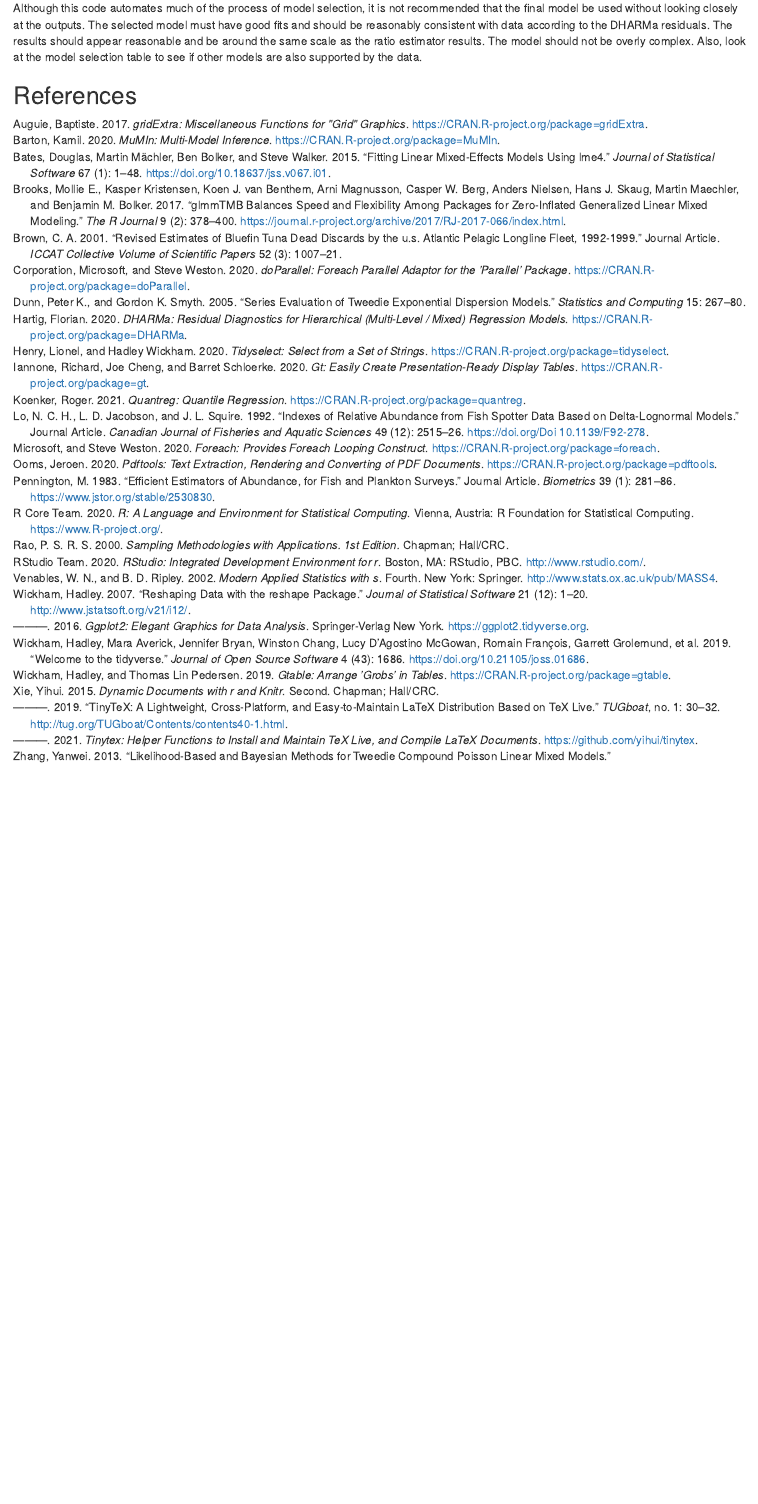
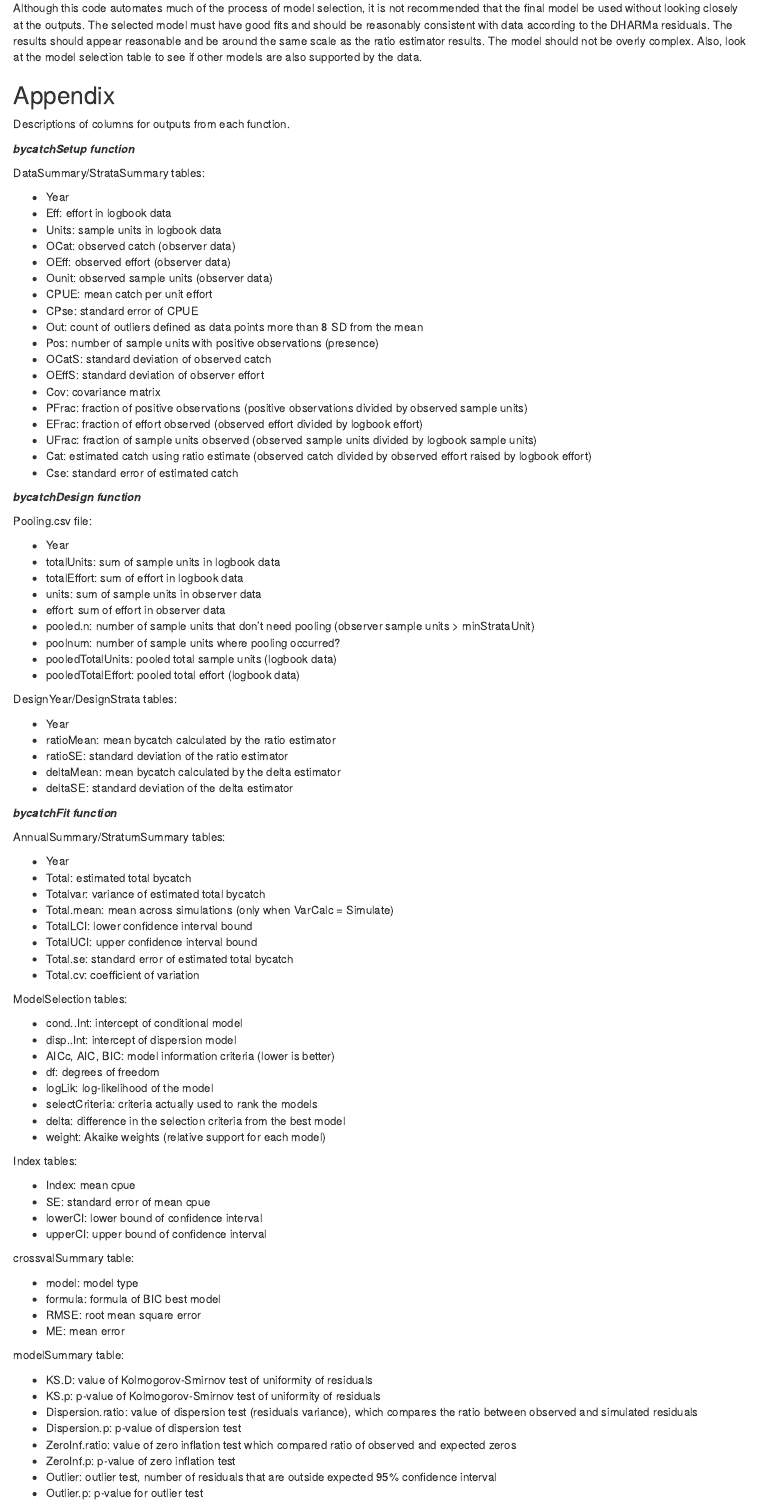
Before and after one commit to ebabcock/BycatchEstimator, an R Markdown document (vignettes/UserGuide2.Rmd): the page in a window 1100 px wide, from 7220 px down. Rendered offline with R 4.5, knitr and Pandoc, with nearby package versions.

Commit message:
user guide updates, data setup and markdown minor edits

```diff
--- a/vignettes/UserGuide2.Rmd
+++ b/vignettes/UserGuide2.Rmd
@@ -177,3 +174,101 @@
 
 Although this code automates much of the process of model selection, it is not recommended that the final model be used without looking closely at the outputs. The selected model must have good fits and should be reasonably consistent with data according to the DHARMa residuals. The results should appear reasonable and be around the same scale as the ratio estimator results. The model should not be overly complex. Also, look at the model selection table to see if other models are also supported by the data.
 
+## Appendix
+Descriptions of columns for outputs from each function.
+
+***bycatchSetup function***
+
+DataSummary/StrataSummary tables:
+
+- Year
+- Eff: effort in logbook data
+- Units: sample units in logbook data
+- OCat: observed catch (observer data)
+- OEff: observed effort (observer data)
+- Ounit: observed sample units (observer data)
+- CPUE: mean catch per unit effort
+- CPse: standard error of CPUE
+- Out: count of outliers defined as data points more than 8 SD from the mean
+- Pos: number of sample units with positive observations (presence)
+- OCatS: standard deviation of observed catch
+- OEffS: standard deviation of observer effort
+- Cov: covariance matrix
+- PFrac: fraction of positive observations (positive observations divided by observed sample units)
+- EFrac: fraction of effort observed (observed effort divided by logbook effort)
+- UFrac: fraction of sample units observed (observed sample units divided by logbook sample units)
+- Cat: estimated catch using ratio estimate (observed catch divided by observed effort raised by logbook effort)
+- Cse: standard error of estimated catch
+
+
+***bycatchDesign function***
+
+Pooling.csv file:
+
+- Year
+- totalUnits: sum of sample units in logbook data
+- totalEffort: sum of effort in logbook data
+- units: sum of sample units in observer data
+- effort: sum of effort in observer data
+- pooled.n: number of sample units that don’t need pooling (observer sample units > minStrataUnit)
+- poolnum: number of sample units where pooling occurred?
+- pooledTotalUnits: pooled total sample units (logbook data)
+- pooledTotalEffort: pooled total effort (logbook data)
+
+DesignYear/DesignStrata tables:
+
+- Year
+- ratioMean: mean bycatch calculated by the ratio estimator
+- ratioSE: standard deviation of the ratio estimator
+- deltaMean: mean bycatch calculated by the delta estimator
+- deltaSE: standard deviation of the delta estimator
+
+
+***bycatchFit function***
+
+AnnualSummary/StratumSummary tables:
+
+- Year
+- Total: estimated total bycatch
+- Totalvar: variance of estimated total bycatch
+- Total.mean: mean across simulations (only when VarCalc = Simulate)
+- TotalLCI: lower confidence interval bound
+- TotalUCI: upper confidence interval bound
+- Total.se: standard error of estimated total bycatch
+- Total.cv: coefficient of variation
+
+ModelSelection tables:
+
+- cond..Int: intercept of conditional model
+- disp..Int: intercept of dispersion model
+- AICc, AIC, BIC: model information criteria (lower is better)
+- df: degrees of freedom
+- logLik: log-likelihood of the model
+- selectCriteria: criteria actually used to rank the models
+- delta: difference in the selection criteria from the best model
+- weight: Akaike weights (relative support for each model)
+
+Index tables:
+
+- Index: mean cpue
+- SE: standard error of mean cpue
+- lowerCI: lower bound of confidence interval
+- upperCI: upper bound of confidence interval
+
+crossvalSummary table:
+
+- model: model type
+- formula: formula of BIC best model
+- RMSE: root mean square error
+- ME: mean error
+
+modelSummary table:
+
+- KS.D: value of Kolmogorov-Smirnov test of uniformity of residuals
+- KS.p: p-value of Kolmogorov-Smirnov test of uniformity of residuals
+- Dispersion.ratio: value of dispersion test (residuals variance), which compares the ratio between observed and simulated residuals
+- Dispersion.p: p-value of dispersion test
+- ZeroInf.ratio: value of zero inflation test which compared ratio of observed and expected zeros
+- ZeroInf.p: p-value of zero inflation test
+- Outlier: outlier test, number of residuals that are outside expected 95% confidence interval
+- Outlier.p: p-value for outlier test
```
Also changed, not shown: R/dataSetup.R (+10 -5 lines), data-raw/debugging.R (+38 -12 lines), inst/Markdown/printBycatchSetup.Rmd (+43 -1 lines), vignettes/UserGuide2.Rmd (19 more changed lines).
